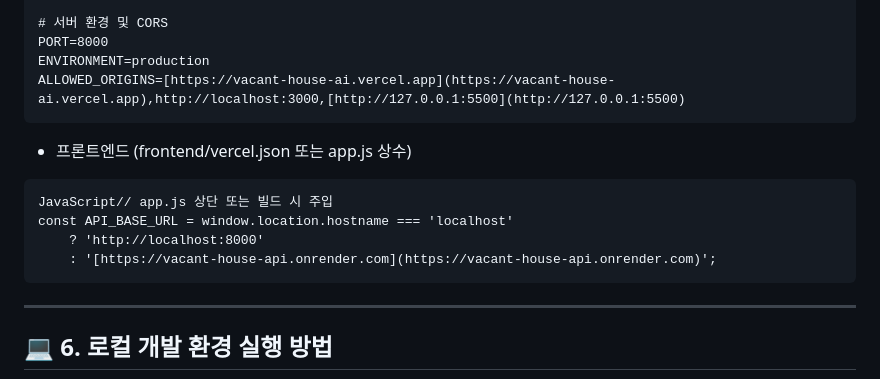
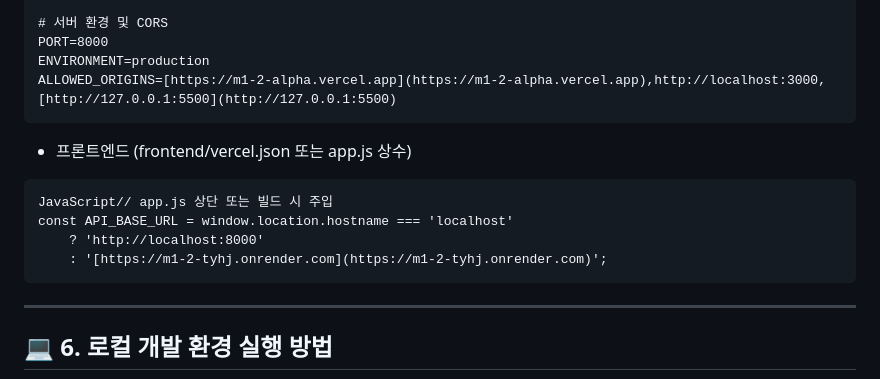
Before and after one commit to smz7093-web/M1-2, a Markdown page: README.md, the part around the change. GitHub-like rendering.

````diff
--- a/README.md
+++ b/README.md
@@ -96,14 +96,14 @@ FIREBASE_PRIVATE_KEY="-----BEGIN PRIVATE KEY-----\nMIIEvgIBADANBgkqhkiG9w0BAQEFA
 # 서버 환경 및 CORS
 PORT=8000
 ENVIRONMENT=production
-ALLOWED_ORIGINS=[https://vacant-house-ai.vercel.app](https://vacant-house-ai.vercel.app),http://localhost:3000,[http://127.0.0.1:5500](http://127.0.0.1:5500)
+ALLOWED_ORIGINS=[https://m1-2-alpha.vercel.app](https://m1-2-alpha.vercel.app),http://localhost:3000,[http://127.0.0.1:5500](http://127.0.0.1:5500)
 ```
 * 프론트엔드 (frontend/vercel.json 또는 app.js 상수)
 ```
 JavaScript// app.js 상단 또는 빌드 시 주입
 const API_BASE_URL = window.location.hostname === 'localhost'
     ? 'http://localhost:8000'
-    : '[https://vacant-house-api.onrender.com](https://vacant-house-api.onrender.com)';
+    : '[https://m1-2-tyhj.onrender.com](https://m1-2-tyhj.onrender.com)';
 ```
 ---
 
````
